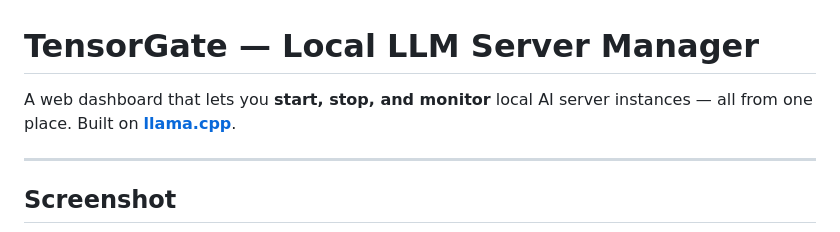
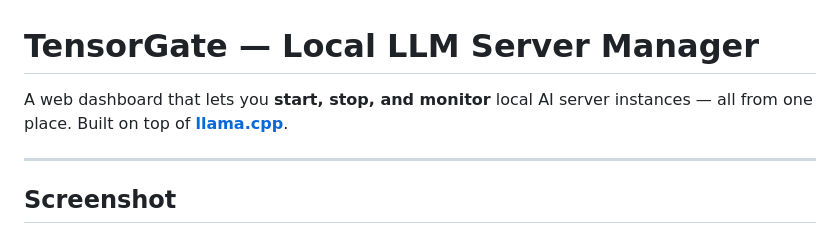
Before and after one commit to sam43b/TensorGate, a Markdown page: README.md, the part around the change. GitHub-like rendering.

Commit message:
Update README to clarify llama.cpp usage

```diff
--- a/README.md
+++ b/README.md
@@ -1,6 +1,6 @@
 # TensorGate — Local LLM Server Manager
 
-A web dashboard that lets you **start, stop, and monitor** local AI server instances — all from one place. Built on **[llama.cpp](https://github.com/ggerganov/llama.cpp)**.
+A web dashboard that lets you **start, stop, and monitor** local AI server instances — all from one place. Built on top of **[llama.cpp](https://github.com/ggerganov/llama.cpp)**.
 
 ---
 
```
